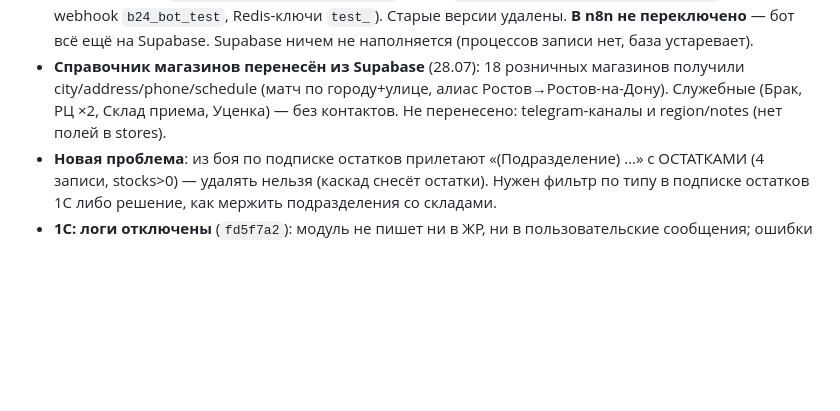
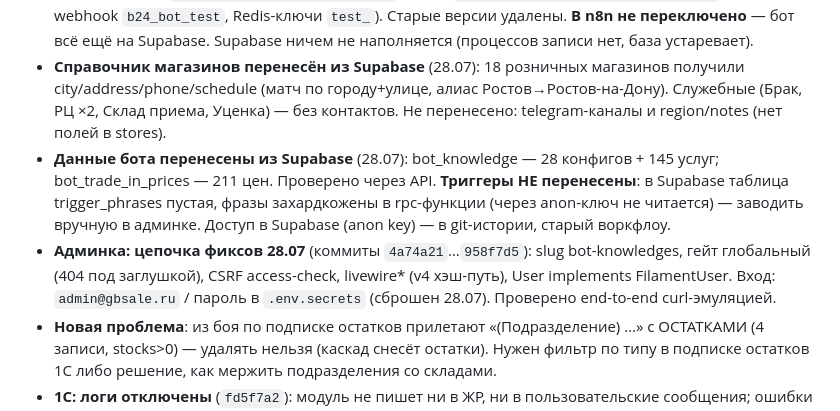
Before and after one commit to Noo001/gb-site, a Markdown page: CONTEXT.md, the part around the change. GitHub-like rendering; blank space fills up the shorter version.

Commit message:
CONTEXT: bot data imported from Supabase (knowledge/trade-in), admin fix chain documented

```diff
--- a/CONTEXT.md
+++ b/CONTEXT.md
@@ -23,6 +23,8 @@
 - **Админка бота** (`/admin`, группа «Бот», коммит `d87ddaf`): «Справочник бота» (bot_knowledge: config/service/trigger, CRUD), «Trade-in цены» (CRUD), «Лог действий бота» (read-only), «Индекс товаров бота» (read-only). Задеплоено, /admin отвечает 200.
 - **Воркфлоу бота актуализирован** (`32254de`): боевой в n8n — это `GadgetBar_Bitrix24NEWNEWNEW_FIXED` (НЕ v3!), он работал на **Supabase** (bot читал старые данные). Скачан, портирован на API gbsale (8 узлов, имена 1:1 с v3): `docs/GadgetBar_Bitrix24.json` (бой) + `docs/GadgetBar_Bitrix24_TEST.json` (тест: webhook `b24_bot_test`, Redis-ключи `test_`). Старые версии удалены. **В n8n не переключено** — бот всё ещё на Supabase. Supabase ничем не наполняется (процессов записи нет, база устаревает).
 - **Справочник магазинов перенесён из Supabase** (28.07): 18 розничных магазинов получили city/address/phone/schedule (матч по городу+улице, алиас Ростов→Ростов-на-Дону). Служебные (Брак, РЦ ×2, Склад приема, Уценка) — без контактов. Не перенесено: telegram-каналы и region/notes (нет полей в stores).
+- **Данные бота перенесены из Supabase** (28.07): bot_knowledge — 28 конфигов + 145 услуг; bot_trade_in_prices — 211 цен. Проверено через API. **Триггеры НЕ перенесены**: в Supabase таблица trigger_phrases пустая, фразы захардкожены в rpc-функции (через anon-ключ не читается) — заводить вручную в админке. Доступ в Supabase (anon key) — в git-истории, старый воркфлоу.
+- **Админка: цепочка фиксов 28.07** (коммиты `4a74a21`…`958f7d5`): slug bot-knowledges, гейт глобальный (404 под заглушкой), CSRF access-check, livewire* (v4 хэш-путь), User implements FilamentUser. Вход: `admin@gbsale.ru` / пароль в `.env.secrets` (сброшен 28.07). Проверено end-to-end curl-эмуляцией.
 - **Новая проблема**: из боя по подписке остатков прилетают «(Подразделение) …» с ОСТАТКАМИ (4 записи, stocks>0) — удалять нельзя (каскад снесёт остатки). Нужен фильтр по типу в подписке остатков 1С либо решение, как мержить подразделения со складами.
 - **1С: логи отключены** (`fd5f7a2`): модуль не пишет ни в ЖР, ни в пользовательские сообщения; ошибки — в поле `Ошибка` регистра очереди. Модуль в бою перезаливать из репо + вернуть API-ключ.
 
```
